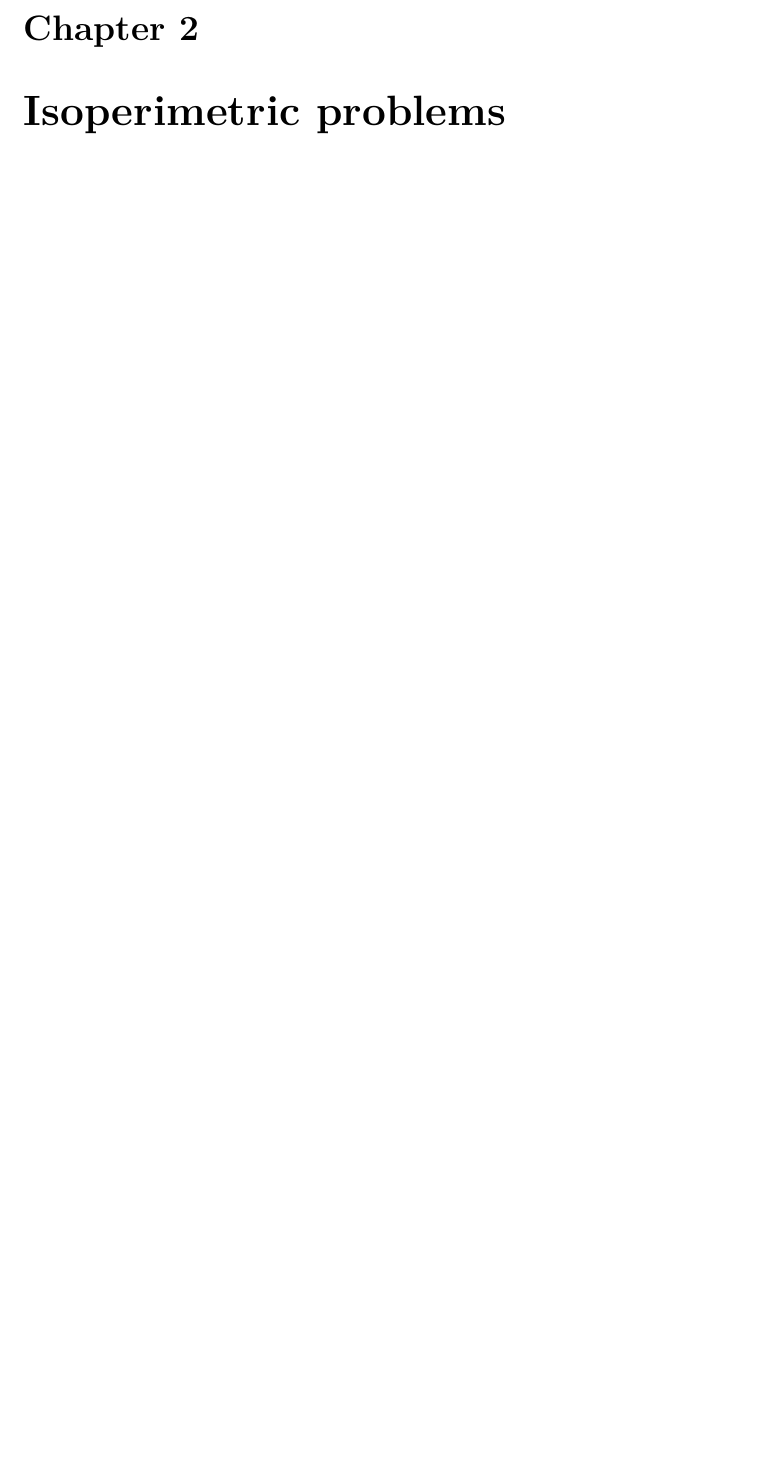
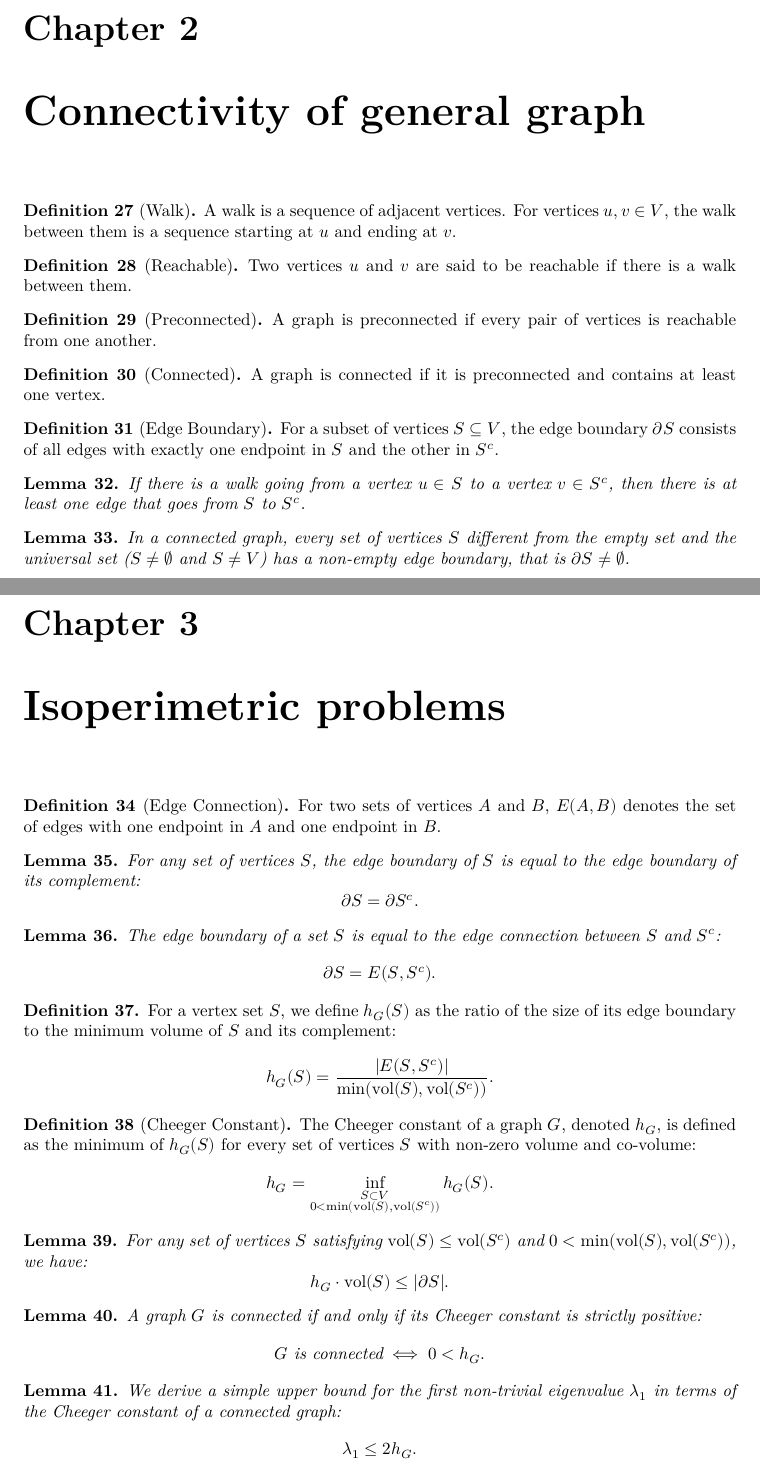
Before and after one commit to celioboulay/expander-graphs, a LaTeX thesis (blueprint/src/print.tex, which reads blueprint/src/content.tex): part of page 5 of 5 before the commit and two parts of pages 5 and 6 of 6 after it, the two joined at a grey line, cut so that both start at the same text, the shorter picture padded with empty space. Compiled offline with XeLaTeX.

Commit message:
graph connectivity

```diff
--- a/blueprint/src/content.tex
+++ b/blueprint/src/content.tex
@@ -326,4 +326,150 @@ When $n>1$, we obtain the following upper bound on the second eigenvalue:
 
 
 
+
+\chapter{Connectivity of general graph}
+
+\begin{definition}[Walk]
+\label{def:Walk}
+\lean{WeightedGraph.Walk}
+\leanok
+A walk is a sequence of adjacent vertices. For vertices $u, v \in V$, the walk between them is a sequence starting at $u$ and ending at $v$.
+\end{definition}
+
+\begin{definition}[Reachable]
+\label{def:Reachable}
+\lean{WeightedGraph.Reachable}
+\uses{def:Walk}
+\leanok
+Two vertices $u$ and $v$ are said to be reachable if there is a walk between them.
+\end{definition}
+
+\begin{definition}[Preconnected]
+\label{def:Preconnected}
+\lean{WeightedGraph.Preconnected}
+\uses{def:Reachable}
+\leanok
+A graph is preconnected if every pair of vertices is reachable from one another.
+\end{definition}
+
+\begin{definition}[Connected]
+\label{def:Connected}
+\lean{WeightedGraph.Connected}
+\uses{def:Preconnected}
+\leanok
+A graph is connected if it is preconnected and contains at least one vertex.
+\end{definition}
+
+\begin{definition}[Edge Boundary]
+\label{def:edgeBoundary}
+\lean{WeightedGraph.edgeBoundary}
+\leanok
+For a subset of vertices $S \subseteq V$, the edge boundary $\partial S$ consists of all edges with exactly one endpoint in $S$ and the other in $S^c$.
+\end{definition}
+
+\begin{lemma}
+\label{lem:walk_crossing}
+\lean{WeightedGraph.walk_crossing}
+\uses{def:Walk, def:edgeBoundary}
+If there is a walk going from a vertex $u \in S$ to a vertex $v \in S^c$, then there is at least one edge that goes from $S$ to $S^c$.
+\end{lemma}
+
+\begin{lemma}
+\label{lem:connected_non_empty_edge_boundary}
+\lean{WeightedGraph.connected_non_empty_edge_boundary}
+\uses{def:Connected, def:edgeBoundary}
+\leanok
+In a connected graph, every set of vertices $S$ different from the empty set and the universal set ($S \neq \emptyset$ and $S \neq V$) has a non-empty edge boundary, that is $\partial S \neq \emptyset$.
+\end{lemma}
+
+
+
+
+
+
+
+
 \chapter{Isoperimetric problems}
+
+
+\begin{definition}[Edge Connection]
+\label{def:edgeConnection}
+\lean{WeightedGraph.edgeConnection}
+\leanok
+For two sets of vertices $A$ and $B$, $E(A, B)$ denotes the set of edges with one endpoint in $A$ and one endpoint in $B$.
+\end{definition}
+
+\begin{lemma}
+\label{lem:edgeBoundaryComplement}
+\lean{WeightedGraph.Isoperimetry.edgeBoundaryComplement}
+\uses{def:edgeBoundary}
+\leanok
+For any set of vertices $S$, the edge boundary of $S$ is equal to the edge boundary of its complement:
+$$
+\partial S = \partial S^c.
+$$
+\end{lemma}
+
+\begin{lemma}
+\label{lem:self_connection_eq_boundary}
+\lean{WeightedGraph.Isoperimetry.self_connection_eq_boundary}
+\uses{def:edgeBoundary, def:edgeConnection}
+\leanok
+The edge boundary of a set $S$ is equal to the edge connection between $S$ and $S^c$:
+$$
+\partial S = E(S, S^c).
+$$
+\end{lemma}
+
+\begin{definition}
+\label{def:hG}
+\lean{WeightedGraph.Isoperimetry.hG}
+\uses{def:edgeBoundary, def:graphVolume}
+\leanok
+For a vertex set $S$, we define $h_G(S)$ as the ratio of the size of its edge boundary to the minimum volume of $S$ and its complement:
+$$
+h_G(S) = \frac{|E(S, S^c)|}{\min(\operatorname{vol}(S), \operatorname{vol}(S^c))}.
+$$
+\end{definition}
+
+\begin{definition}[Cheeger Constant]
+\label{def:cheeger}
+\lean{WeightedGraph.Isoperimetry.cheeger}
+\uses{def:hG}
+\leanok
+The Cheeger constant of a graph $G$, denoted $h_G$, is defined as the minimum of $h_G(S)$ for every set of vertices $S$ with non-zero volume and co-volume:
+$$
+h_G = \inf_{\substack{S \subset V \\ 0 < \min(\operatorname{vol}(S), \operatorname{vol}(S^c))}} h_G(S).
+$$
+\end{definition}
+
+\begin{lemma}
+\label{lem:cheeger_mul_volume_le_volume_frontier}
+\lean{WeightedGraph.Isoperimetry.cheeger_mul_volume_le_volume_frontier}
+\uses{def:cheeger, def:edgeBoundary}
+\leanok
+For any set of vertices $S$ satisfying $\operatorname{vol}(S) \le \operatorname{vol}(S^c)$ and $0 < \min(\operatorname{vol}(S), \operatorname{vol}(S^c))$, we have:
+$$
+h_G \cdot \operatorname{vol}(S) \le |\partial S|.
+$$
+\end{lemma}
+
+\begin{lemma}
+\label{lem:connected_iff_cheeger_pos}
+\lean{WeightedGraph.Isoperimetry.connected_iff_cheeger_pos}
+\uses{def:Connected, def:cheeger}
+A graph $G$ is connected if and only if its Cheeger constant is strictly positive:
+$$
+G \text{ is connected} \iff 0 < h_G.
+$$
+\end{lemma}
+
+\begin{lemma}
+\label{lem:two_cheeger_ge_first_eigval}
+\lean{WeightedGraph.Isoperimetry.two_cheeger_ge_first_eigval}
+\uses{def:cheeger}
+We derive a simple upper bound for the first non-trivial eigenvalue $\lambda_1$ in terms of the Cheeger constant of a connected graph:
+$$
+\lambda_1 \le 2 h_G.
+$$
+\end{lemma}
```
Also changed, not shown: 4 other files.
